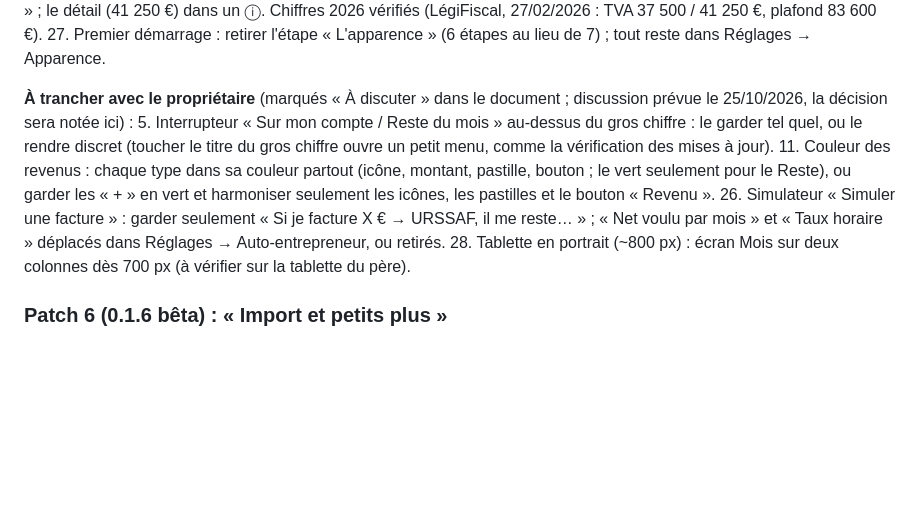
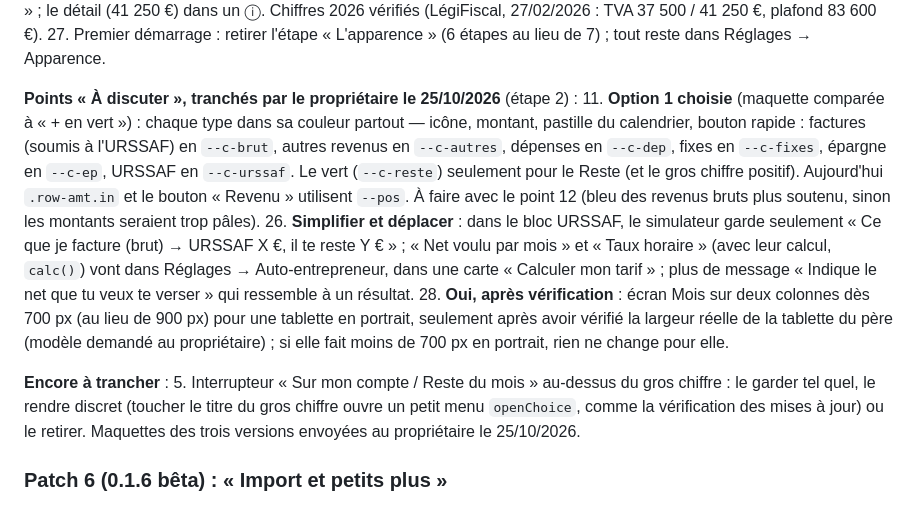
Before and after one commit to Lorn-noross/P-Flow, a Markdown page: CLAUDE.md, the part around the change. GitHub-like rendering; blank space fills up the shorter version.

Commit message:
Feuille de route : points 11, 26 et 28 du patch 5 tranchés
Couleurs des revenus : une couleur par type partout, le vert réservé au
Reste. Simulateur : seulement « Ce que je facture » dans le bloc URSSAF,
« Net voulu » et « Taux horaire » dans Réglages → Auto-entrepreneur.
Tablette : deux colonnes dès 700 px après vérification de la tablette.
Reste le point 5 (interrupteur du gros chiffre).

Co-Authored-By: Claude Opus 5.5 <noreply@anthropic.com>
Claude-Session: https://claude.ai/code/session_01MCNbcFFbGY9uVdQHDpE6DQ

```diff
--- a/CLAUDE.md
+++ b/CLAUDE.md
@@ -162,11 +162,13 @@ Décidé le 25/10/2026 : le patch 5 est consacré au check-up complet de la 0.1.
 24. Seuils de la micro-entreprise : une ligne « Au-delà de 37 500 €, la TVA s'applique l'année suivante. » ; le détail (41 250 €) dans un ⓘ. Chiffres 2026 vérifiés (LégiFiscal, 27/02/2026 : TVA 37 500 / 41 250 €, plafond 83 600 €).
 27. Premier démarrage : retirer l'étape « L'apparence » (6 étapes au lieu de 7) ; tout reste dans Réglages → Apparence.
 
-**À trancher avec le propriétaire** (marqués « À discuter » dans le document ; discussion prévue le 25/10/2026, la décision sera notée ici) :
-5. Interrupteur « Sur mon compte / Reste du mois » au-dessus du gros chiffre : le garder tel quel, ou le rendre discret (toucher le titre du gros chiffre ouvre un petit menu, comme la vérification des mises à jour).
-11. Couleur des revenus : chaque type dans sa couleur partout (icône, montant, pastille, bouton ; le vert seulement pour le Reste), ou garder les « + » en vert et harmoniser seulement les icônes, les pastilles et le bouton « Revenu ».
-26. Simulateur « Simuler une facture » : garder seulement « Si je facture X € → URSSAF, il me reste… » ; « Net voulu par mois » et « Taux horaire » déplacés dans Réglages → Auto-entrepreneur, ou retirés.
-28. Tablette en portrait (~800 px) : écran Mois sur deux colonnes dès 700 px (à vérifier sur la tablette du père).
+**Points « À discuter », tranchés par le propriétaire le 25/10/2026** (étape 2) :
+11. **Option 1 choisie** (maquette comparée à « + en vert ») : chaque type dans sa couleur partout — icône, montant, pastille du calendrier, bouton rapide : factures (soumis à l'URSSAF) en `--c-brut`, autres revenus en `--c-autres`, dépenses en `--c-dep`, fixes en `--c-fixes`, épargne en `--c-ep`, URSSAF en `--c-urssaf`. Le vert (`--c-reste`) seulement pour le Reste (et le gros chiffre positif). Aujourd'hui `.row-amt.in` et le bouton « Revenu » utilisent `--pos`. À faire avec le point 12 (bleu des revenus bruts plus soutenu, sinon les montants seraient trop pâles).
+26. **Simplifier et déplacer** : dans le bloc URSSAF, le simulateur garde seulement « Ce que je facture (brut) → URSSAF X €, il te reste Y € » ; « Net voulu par mois » et « Taux horaire » (avec leur calcul, `calc()`) vont dans Réglages → Auto-entrepreneur, dans une carte « Calculer mon tarif » ; plus de message « Indique le net que tu veux te verser » qui ressemble à un résultat.
+28. **Oui, après vérification** : écran Mois sur deux colonnes dès 700 px (au lieu de 900 px) pour une tablette en portrait, seulement après avoir vérifié la largeur réelle de la tablette du père (modèle demandé au propriétaire) ; si elle fait moins de 700 px en portrait, rien ne change pour elle.
+
+**Encore à trancher** :
+5. Interrupteur « Sur mon compte / Reste du mois » au-dessus du gros chiffre : le garder tel quel, le rendre discret (toucher le titre du gros chiffre ouvre un petit menu `openChoice`, comme la vérification des mises à jour) ou le retirer. Maquettes des trois versions envoyées au propriétaire le 25/10/2026.
 
 ### Patch 6 (0.1.6 bêta) : « Import et petits plus »
 Ancien patch 5, reporté le 25/10/2026 (pas urgent : l'historique du propriétaire est déjà importé, voir « Hors patch », et ses parents repartent de zéro).
```
